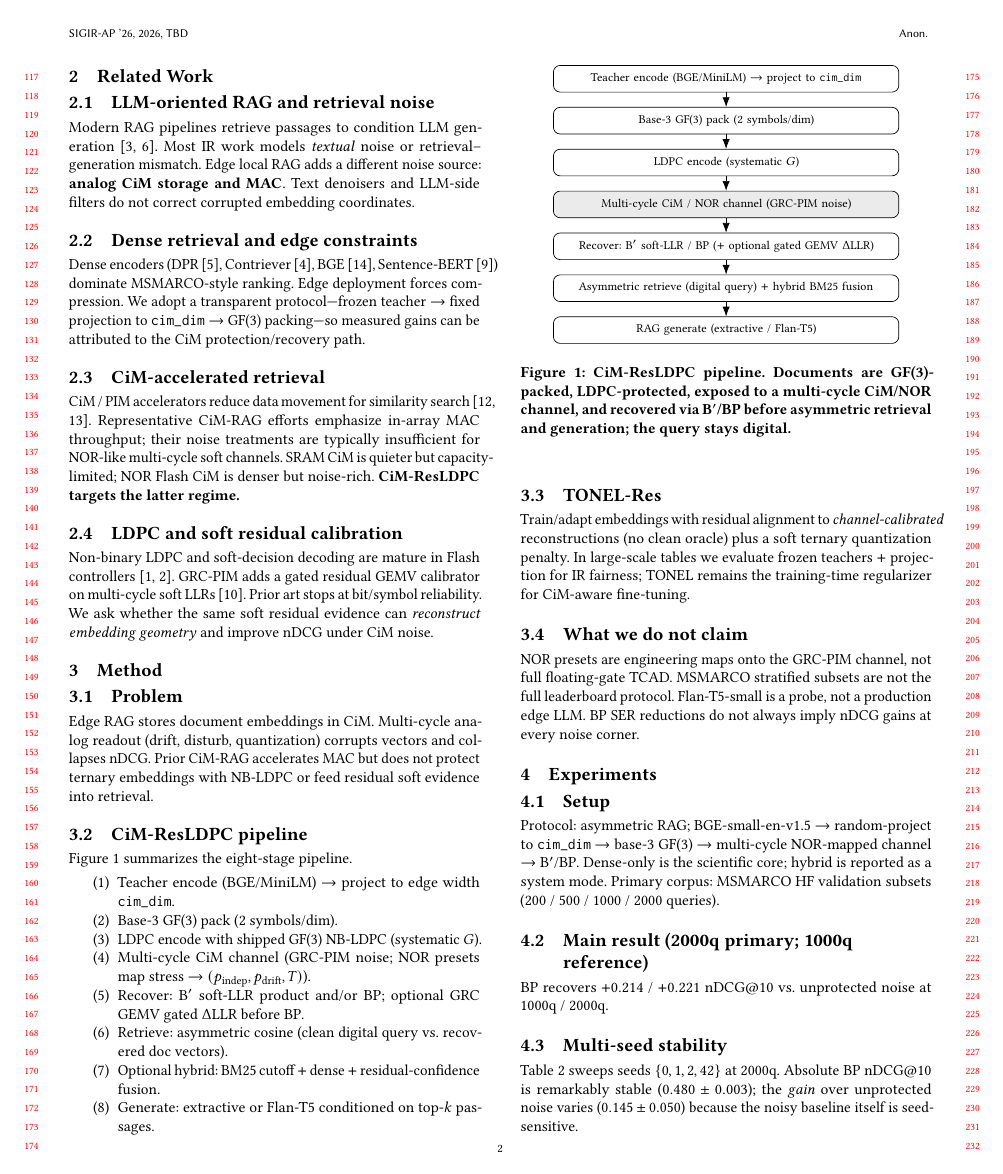
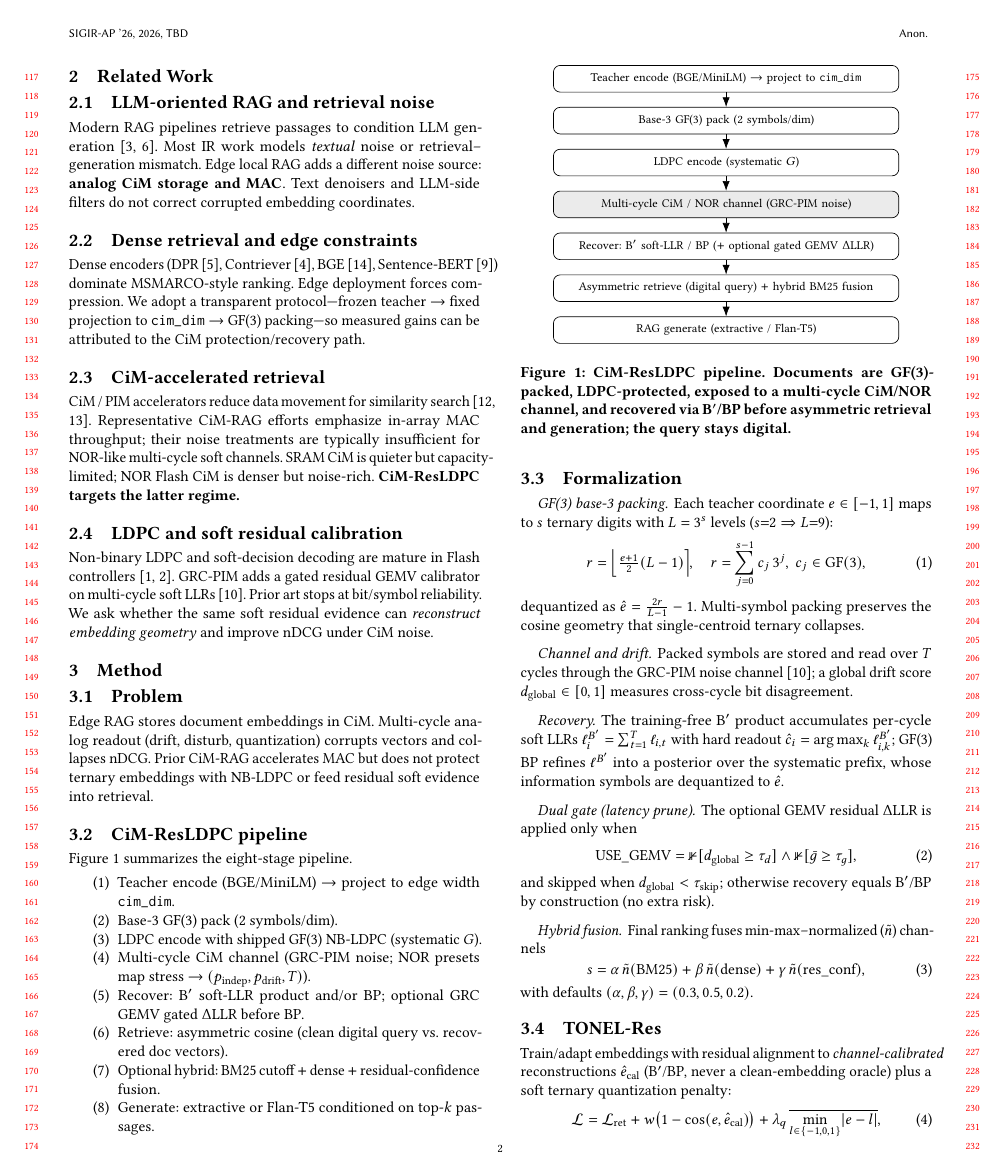
Before and after one commit to chenxingqiang/GRC-PIM, a LaTeX paper (docs/paper/latex/main.tex): page 2 of 4. Compiled offline with pdfLaTeX.

Commit message:
paper: formalize Method (GF(3) packing, recovery, gate, fusion, TONEL-Res loss) (loop 5)
Co-authored-by: Johnson.Chen <joy6677@outlook.com>

```diff
--- a/docs/paper/latex/main.tex
+++ b/docs/paper/latex/main.tex
@@ -161,5 +161,31 @@ Figure~\ref{fig:pipeline} summarizes the eight-stage pipeline.
   \item Generate: extractive or Flan-T5 conditioned on top-$k$ passages.
 \end{enumerate}
 
+\subsection{Formalization}
+\paragraph{GF(3) base-3 packing.} Each teacher coordinate $e\in[-1,1]$ maps to $s$ ternary digits with $L=3^{s}$ levels ($s{=}2\Rightarrow L{=}9$):
+\begin{equation}
+r=\Big\lfloor\tfrac{e+1}{2}(L-1)\Big\rceil,\quad r=\sum_{j=0}^{s-1} c_j\,3^{j},\; c_j\in\mathrm{GF}(3),
+\end{equation}
+dequantized as $\hat e=\tfrac{2r}{L-1}-1$. Multi-symbol packing preserves the cosine geometry that single-centroid ternary collapses.
+
+\paragraph{Channel and drift.} Packed symbols are stored and read over $T$ cycles through the GRC-PIM noise channel~\cite{grcpim2025}; a global drift score $d_{\mathrm{global}}\in[0,1]$ measures cross-cycle bit disagreement.
+
+\paragraph{Recovery.} The training-free B$'$ product accumulates per-cycle soft LLRs $\ell_i^{B'}=\sum_{t=1}^{T}\ell_{i,t}$ with hard readout $\hat c_i=\arg\max_k \ell_{i,k}^{B'}$; GF(3) BP refines $\ell^{B'}$ into a posterior over the systematic prefix, whose information symbols are dequantized to $\hat e$.
+
+\paragraph{Dual gate (latency prune).} The optional GEMV residual $\Delta$LLR is applied only when
+\begin{equation}
+\mathrm{USE\_GEMV}=\mathbb{1}[d_{\mathrm{global}}\ge\tau_d]\wedge\mathbb{1}[\bar g\ge\tau_g],
+\end{equation}
+and skipped when $d_{\mathrm{global}}<\tau_{\mathrm{skip}}$; otherwise recovery equals B$'$/BP by construction (no extra risk).
+
+\paragraph{Hybrid fusion.} Final ranking fuses min-max--normalized ($\tilde n$) channels
+\begin{equation}
+s = \alpha\,\tilde n(\text{BM25}) + \beta\,\tilde n(\text{dense}) + \gamma\,\tilde n(\text{res\_conf}),
+\end{equation}
+with defaults $(\alpha,\beta,\gamma)=(0.3,0.5,0.2)$.
+
 \subsection{TONEL-Res}
-Train/adapt embeddings with residual alignment to \emph{channel-calibrated} reconstructions (no clean oracle) plus a soft ternary quantization penalty.
+Train/adapt embeddings with residual alignment to \emph{channel-calibrated} reconstructions $\hat e_{\mathrm{cal}}$ (B$'$/BP, never a clean-embedding oracle) plus a soft ternary quantization penalty:
+\begin{equation}
+\mathcal{L}=\mathcal{L}_{\mathrm{ret}} + w\big(1-\cos(e,\hat e_{\mathrm{cal}})\big) + \lambda_q\,\overline{\min_{l\in\{-1,0,1\}}\lvert e-l\rvert},
+\end{equation}
@@ -166,3 +195,4 @@ Train/adapt embeddings with residual alignment to \emph{channel-calibrated} reco
+\end{equation}
 In large-scale tables we evaluate frozen teachers $+$ projection for IR fairness; TONEL remains the training-time regularizer for CiM-aware fine-tuning.
 
 \subsection{What we do not claim}
```
Also changed, not shown: docs/paper/latex/main.tex (3 more changed lines).
